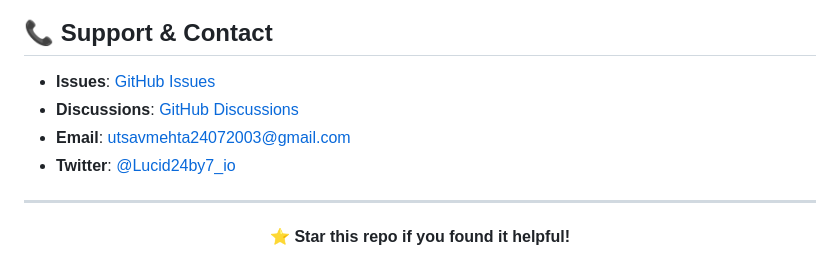
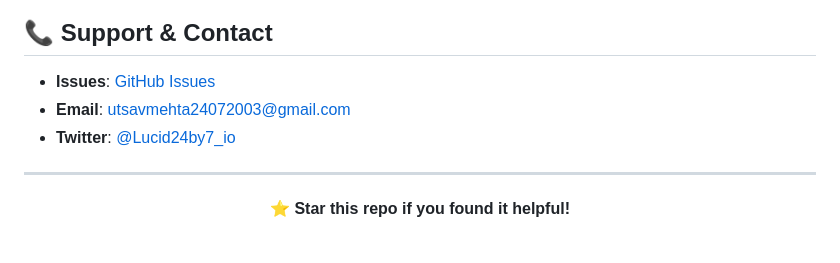
Before and after one commit to utsavmehta24/RetailFlow, a Markdown page: README.md, the part around the change. Rendered like a GitHub page.

Commit message:
fix broken discussions link

```diff
--- a/README.md
+++ b/README.md
@@ -918,10 +918,8 @@ Special thanks to the data engineering community for sharing knowledge and best
 ## 📞 Support & Contact
 
 - **Issues**: [GitHub Issues](https://github.com/utsavmehta24/RetailFlow/issues)
-- **Discussions**: [GitHub Discussions](https://github.com/utsavmehta24/RetailFlow/discussions)
 - **Email**: utsavmehta24072003@gmail.com
-- **Twitter**: [@Lucid24by7_io
-](https://x.com/Lucid24by7_io)
+- **Twitter**: [@Lucid24by7_io](https://x.com/Lucid24by7_io)
 
 ---
 
```
